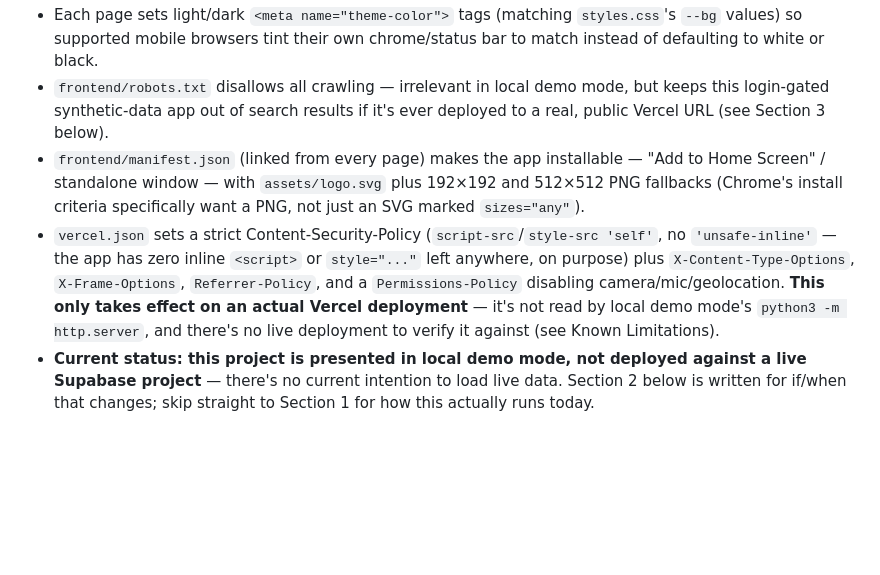
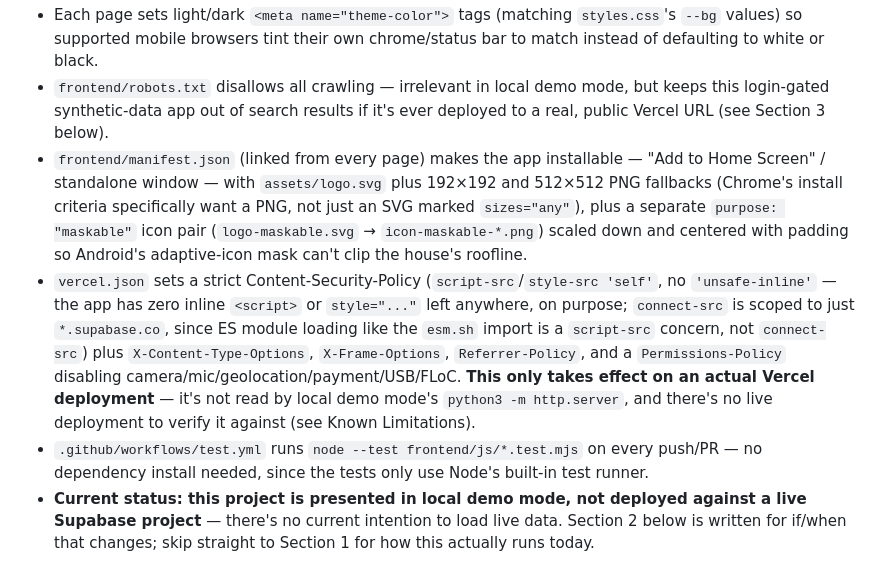
Before and after one commit to valerie-zandoli/tasklocal-home-service-customer-app-product-b, a Markdown page: README.md, the part around the change. Rendered like a GitHub page; blank space fills up the shorter version.

Commit message:
Document the connect-src tightening, Permissions-Policy extension, maskable icon, and CI workflow
Keeps the Architecture section accurate: what connect-src now covers
and why esm.sh was removed from it, the full Permissions-Policy list,
the maskable icon pair and why it exists, and the new CI workflow.

```diff
--- a/README.md
+++ b/README.md
@@ -27,8 +27,9 @@ All four products share a common data schema (customers, listings, providers, bo
 - Branding: `frontend/assets/logo.svg` — a simple, colorful NYC brownstone mark — is the favicon (with a `favicon-32.png` fallback for browsers that don't support SVG favicons) on every page, and appears in the nav bar and on the login screen. One SVG source; edit it there if the mark ever changes.
 - Each page sets light/dark `<meta name="theme-color">` tags (matching `styles.css`'s `--bg` values) so supported mobile browsers tint their own chrome/status bar to match instead of defaulting to white or black.
 - `frontend/robots.txt` disallows all crawling — irrelevant in local demo mode, but keeps this login-gated synthetic-data app out of search results if it's ever deployed to a real, public Vercel URL (see Section 3 below).
-- `frontend/manifest.json` (linked from every page) makes the app installable — "Add to Home Screen" / standalone window — with `assets/logo.svg` plus 192×192 and 512×512 PNG fallbacks (Chrome's install criteria specifically want a PNG, not just an SVG marked `sizes="any"`).
-- `vercel.json` sets a strict Content-Security-Policy (`script-src`/`style-src 'self'`, no `'unsafe-inline'` — the app has zero inline `<script>` or `style="..."` left anywhere, on purpose) plus `X-Content-Type-Options`, `X-Frame-Options`, `Referrer-Policy`, and a `Permissions-Policy` disabling camera/mic/geolocation. **This only takes effect on an actual Vercel deployment** — it's not read by local demo mode's `python3 -m http.server`, and there's no live deployment to verify it against (see Known Limitations).
+- `frontend/manifest.json` (linked from every page) makes the app installable — "Add to Home Screen" / standalone window — with `assets/logo.svg` plus 192×192 and 512×512 PNG fallbacks (Chrome's install criteria specifically want a PNG, not just an SVG marked `sizes="any"`), plus a separate `purpose: "maskable"` icon pair (`logo-maskable.svg` → `icon-maskable-*.png`) scaled down and centered with padding so Android's adaptive-icon mask can't clip the house's roofline.
+- `vercel.json` sets a strict Content-Security-Policy (`script-src`/`style-src 'self'`, no `'unsafe-inline'` — the app has zero inline `<script>` or `style="..."` left anywhere, on purpose; `connect-src` is scoped to just `*.supabase.co`, since ES module loading like the `esm.sh` import is a `script-src` concern, not `connect-src`) plus `X-Content-Type-Options`, `X-Frame-Options`, `Referrer-Policy`, and a `Permissions-Policy` disabling camera/mic/geolocation/payment/USB/FLoC. **This only takes effect on an actual Vercel deployment** — it's not read by local demo mode's `python3 -m http.server`, and there's no live deployment to verify it against (see Known Limitations).
+- `.github/workflows/test.yml` runs `node --test frontend/js/*.test.mjs` on every push/PR — no dependency install needed, since the tests only use Node's built-in test runner.
 - **Current status: this project is presented in local demo mode, not deployed against a live Supabase project** — there's no current intention to load live data. Section 2 below is written for if/when that changes; skip straight to Section 1 for how this actually runs today.
 
 ## Data quality note
```
